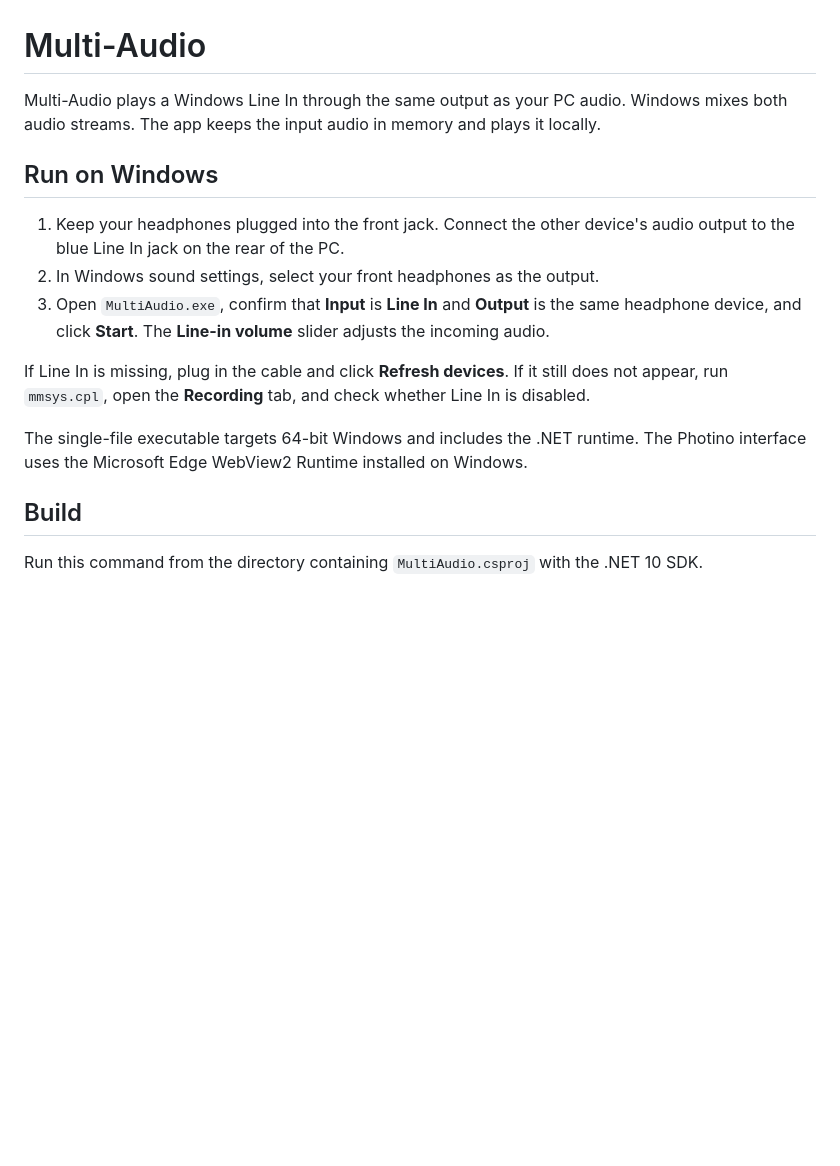
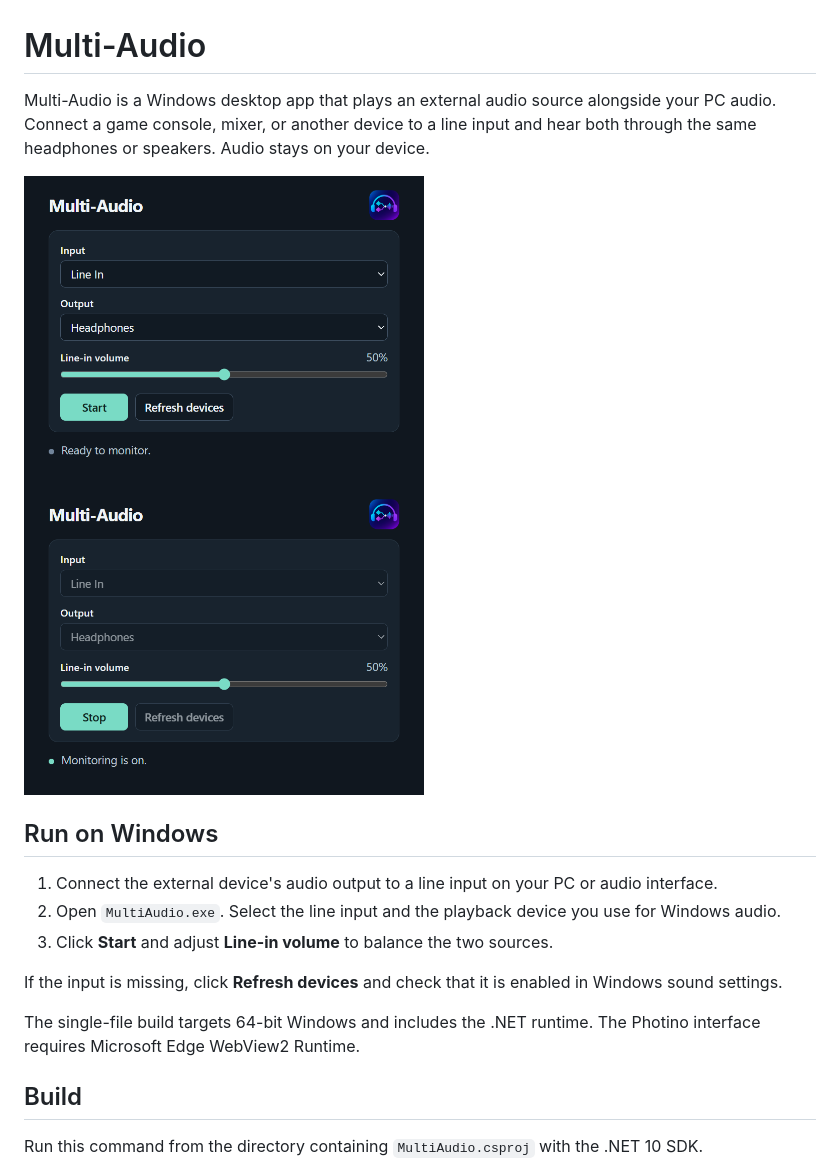
Before and after one commit to ValiOff8/Multi-Audio, a Markdown page: README.md, the part around the change. Rendered like a GitHub page; pictures changed too: docs/screenshots/monitoring.png (added), docs/screenshots/setup.png (added); blank space fills up the shorter version.

```diff
--- a/README.md
+++ b/README.md
@@ -1,16 +1,19 @@
 # Multi-Audio
 
-Multi-Audio plays a Windows Line In through the same output as your PC audio. Windows mixes both audio streams. The app keeps the input audio in memory and plays it locally.
+Multi-Audio is a Windows desktop app that plays an external audio source alongside your PC audio. Connect a game console, mixer, or another device to a line input and hear both through the same headphones or speakers. Audio stays on your device.
+
+<img src="docs/screenshots/setup.png" alt="Multi-Audio ready with a line input and headphones selected" width="400">
+<img src="docs/screenshots/monitoring.png" alt="Multi-Audio playing audio from the selected line input" width="400">
 
 ## Run on Windows
 
-1. Keep your headphones plugged into the front jack. Connect the other device's audio output to the blue Line In jack on the rear of the PC.
-2. In Windows sound settings, select your front headphones as the output.
-3. Open `MultiAudio.exe`, confirm that **Input** is **Line In** and **Output** is the same headphone device, and click **Start**. The **Line-in volume** slider adjusts the incoming audio.
+1. Connect the external device's audio output to a line input on your PC or audio interface.
+2. Open `MultiAudio.exe`. Select the line input and the playback device you use for Windows audio.
+3. Click **Start** and adjust **Line-in volume** to balance the two sources.
 
-If Line In is missing, plug in the cable and click **Refresh devices**. If it still does not appear, run `mmsys.cpl`, open the **Recording** tab, and check whether Line In is disabled.
+If the input is missing, click **Refresh devices** and check that it is enabled in Windows sound settings.
 
-The single-file executable targets 64-bit Windows and includes the .NET runtime. The Photino interface uses the Microsoft Edge WebView2 Runtime installed on Windows.
+The single-file build targets 64-bit Windows and includes the .NET runtime. The Photino interface requires Microsoft Edge WebView2 Runtime.
 
 ## Build
 
```
Also changed, not shown: Assets/MultiAudio.png (added), 4 other files.
